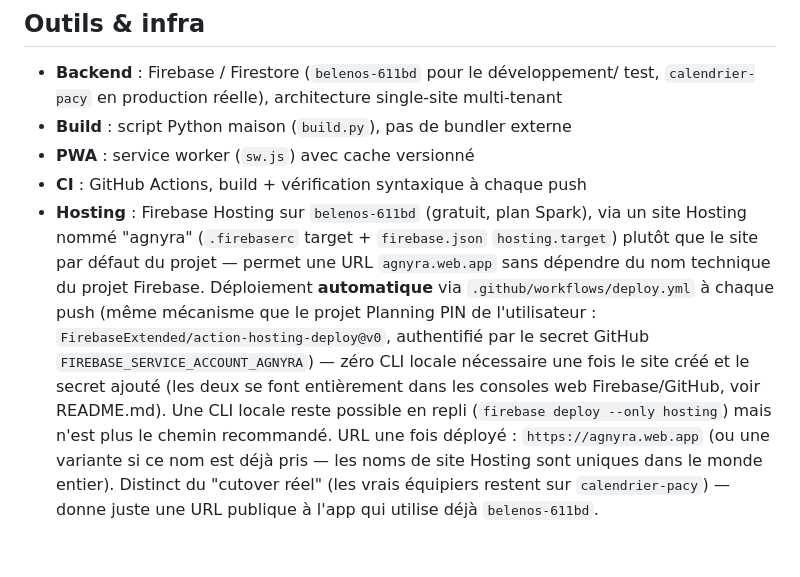
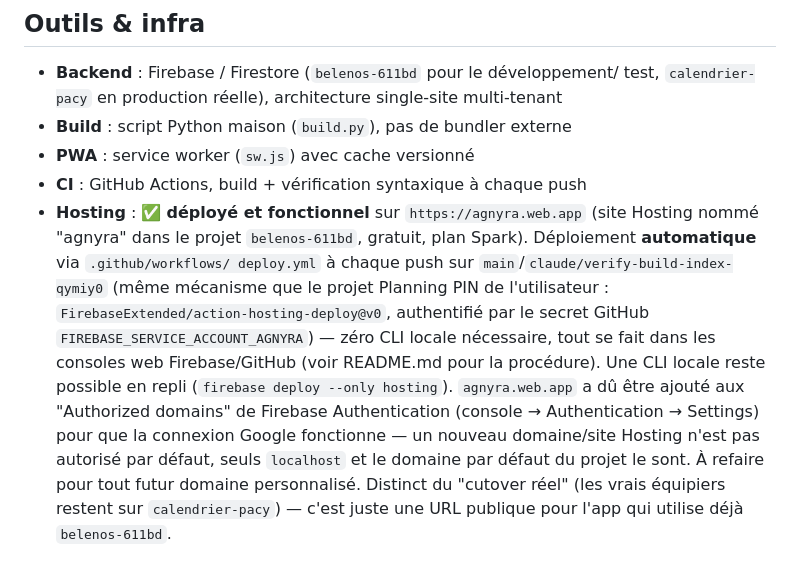
Before and after one commit to Nimaj27/Agnyra, a Markdown page: CLAUDE.md, the part around the change. Rendered like a GitHub page.

Commit message:
Documente le déploiement réussi sur agnyra.web.app
Le site est en ligne et fonctionnel (connexion Google testée avec
succès). Note qu'il a fallu ajouter agnyra.web.app aux domaines
autorisés de Firebase Authentication (console → Authentication →
Settings) — un nouveau site Hosting n'est pas autorisé par défaut,
seuls localhost et le domaine par défaut du projet le sont.

Co-Authored-By: Claude Sonnet 5 <noreply@anthropic.com>
Claude-Session: https://claude.ai/code/session_0141jRWktJUSybfETh6XTT34

```diff
--- a/CLAUDE.md
+++ b/CLAUDE.md
@@ -248,19 +248,21 @@ regénérer le monofichier avant de tester/déployer. Une CI GitHub Actions
 - **Build** : script Python maison (`build.py`), pas de bundler externe
 - **PWA** : service worker (`sw.js`) avec cache versionné
 - **CI** : GitHub Actions, build + vérification syntaxique à chaque push
-- **Hosting** : Firebase Hosting sur `belenos-611bd` (gratuit, plan Spark),
-  via un site Hosting nommé "agnyra" (`.firebaserc` target + `firebase.json`
-  `hosting.target`) plutôt que le site par défaut du projet — permet une
-  URL `agnyra.web.app` sans dépendre du nom technique du projet Firebase.
-  Déploiement **automatique** via `.github/workflows/deploy.yml` à chaque
-  push (même mécanisme que le projet Planning PIN de l'utilisateur :
+- **Hosting** : ✅ **déployé et fonctionnel** sur `https://agnyra.web.app`
+  (site Hosting nommé "agnyra" dans le projet `belenos-611bd`, gratuit,
+  plan Spark). Déploiement **automatique** via `.github/workflows/
+  deploy.yml` à chaque push sur `main`/`claude/verify-build-index-qymiy0`
+  (même mécanisme que le projet Planning PIN de l'utilisateur :
   `FirebaseExtended/action-hosting-deploy@v0`, authentifié par le secret
-  GitHub `FIREBASE_SERVICE_ACCOUNT_AGNYRA`) — zéro CLI locale nécessaire une
-  fois le site créé et le secret ajouté (les deux se font entièrement dans
-  les consoles web Firebase/GitHub, voir README.md). Une CLI locale reste
-  possible en repli (`firebase deploy --only hosting`) mais n'est plus le
-  chemin recommandé. URL une fois déployé : `https://agnyra.web.app` (ou
-  une variante si ce nom est déjà pris — les noms de site Hosting sont
-  uniques dans le monde entier). Distinct du "cutover réel" (les vrais
-  équipiers restent sur `calendrier-pacy`) — donne juste une URL publique
-  à l'app qui utilise déjà `belenos-611bd`.
+  GitHub `FIREBASE_SERVICE_ACCOUNT_AGNYRA`) — zéro CLI locale nécessaire,
+  tout se fait dans les consoles web Firebase/GitHub (voir README.md pour
+  la procédure). Une CLI locale reste possible en repli (`firebase deploy
+  --only hosting`).
+  `agnyra.web.app` a dû être ajouté aux "Authorized domains" de Firebase
+  Authentication (console → Authentication → Settings) pour que la
+  connexion Google fonctionne — un nouveau domaine/site Hosting n'est pas
+  autorisé par défaut, seuls `localhost` et le domaine par défaut du
+  projet le sont. À refaire pour tout futur domaine personnalisé.
+  Distinct du "cutover réel" (les vrais équipiers restent sur
+  `calendrier-pacy`) — c'est juste une URL publique pour l'app qui utilise
+  déjà `belenos-611bd`.
```
